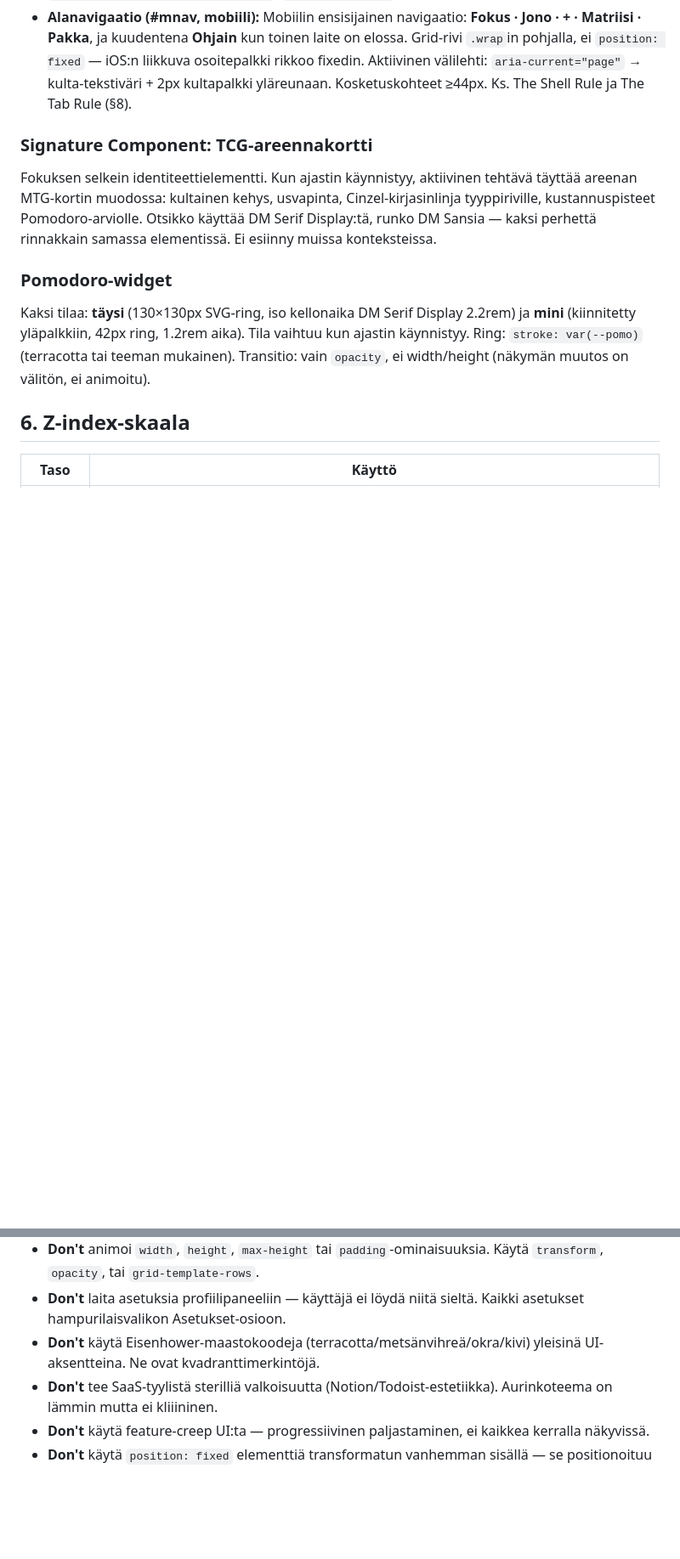
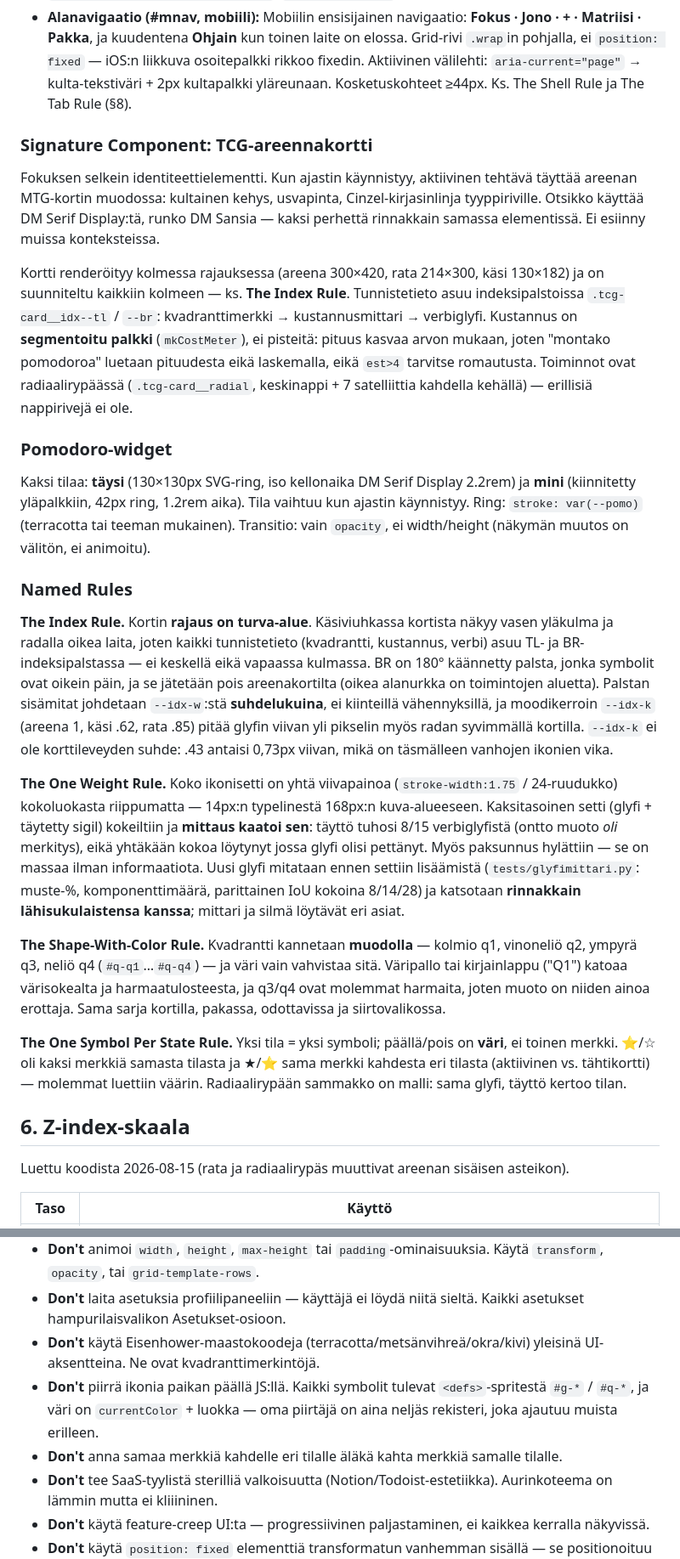
Before and after one commit to joketre3/fokus, a Markdown page: DESIGN.md, 2 parts joined by grey strips. Shown at 85% size. Drawn GitHub-style; blank space fills up the shorter version.

```diff
--- a/DESIGN.md
+++ b/DESIGN.md
@@ -244,13 +244,27 @@ Järjestelmä on **litteä lepotilassa, nostettu vuorovaikutuksessa**. Pintojen
 
 ### Signature Component: TCG-areennakortti
 
-Fokuksen selkein identiteettielementti. Kun ajastin käynnistyy, aktiivinen tehtävä täyttää areenan MTG-kortin muodossa: kultainen kehys, usvapinta, Cinzel-kirjasinlinja tyyppiriville, kustannuspisteet Pomodoro-arviolle. Otsikko käyttää DM Serif Display:tä, runko DM Sansia — kaksi perhettä rinnakkain samassa elementissä. Ei esiinny muissa konteksteissa.
+Fokuksen selkein identiteettielementti. Kun ajastin käynnistyy, aktiivinen tehtävä täyttää areenan MTG-kortin muodossa: kultainen kehys, usvapinta, Cinzel-kirjasinlinja tyyppiriville. Otsikko käyttää DM Serif Display:tä, runko DM Sansia — kaksi perhettä rinnakkain samassa elementissä. Ei esiinny muissa konteksteissa.
+
+Kortti renderöityy kolmessa rajauksessa (areena 300×420, rata 214×300, käsi 130×182) ja on suunniteltu kaikkiin kolmeen — ks. **The Index Rule**. Tunnistetieto asuu indeksipalstoissa `.tcg-card__idx--tl` / `--br`: kvadranttimerkki → kustannusmittari → verbiglyfi. Kustannus on **segmentoitu palkki** (`mkCostMeter`), ei pisteitä: pituus kasvaa arvon mukaan, joten "montako pomodoroa" luetaan pituudesta eikä laskemalla, eikä `est>4` tarvitse romautusta. Toiminnot ovat radiaalirypäässä (`.tcg-card__radial`, keskinappi + 7 satelliittia kahdella kehällä) — erillisiä nappirivejä ei ole.
 
 ### Pomodoro-widget
 
 Kaksi tilaa: **täysi** (130×130px SVG-ring, iso kellonaika DM Serif Display 2.2rem) ja **mini** (kiinnitetty yläpalkkiin, 42px ring, 1.2rem aika). Tila vaihtuu kun ajastin käynnistyy. Ring: `stroke: var(--pomo)` (terracotta tai teeman mukainen). Transitio: vain `opacity`, ei width/height (näkymän muutos on välitön, ei animoitu).
 
+### Named Rules
+
+**The Index Rule.** Kortin **rajaus on turva-alue**. Käsiviuhkassa kortista näkyy vasen yläkulma ja radalla oikea laita, joten kaikki tunnistetieto (kvadrantti, kustannus, verbi) asuu TL- ja BR-indeksipalstassa — ei keskellä eikä vapaassa kulmassa. BR on 180° käännetty palsta, jonka symbolit ovat oikein päin, ja se jätetään pois areenakortilta (oikea alanurkka on toimintojen aluetta). Palstan sisämitat johdetaan `--idx-w`:stä **suhdelukuina**, ei kiinteillä vähennyksillä, ja moodikerroin `--idx-k` (areena 1, käsi .62, rata .85) pitää glyfin viivan yli pikselin myös radan syvimmällä kortilla. `--idx-k` ei ole korttileveyden suhde: .43 antaisi 0,73px viivan, mikä on täsmälleen vanhojen ikonien vika.
+
+**The One Weight Rule.** Koko ikonisetti on yhtä viivapainoa (`stroke-width:1.75` / 24-ruudukko) kokoluokasta riippumatta — 14px:n typelinestä 168px:n kuva-alueeseen. Kaksitasoinen setti (glyfi + täytetty sigil) kokeiltiin ja **mittaus kaatoi sen**: täyttö tuhosi 8/15 verbiglyfistä (ontto muoto *oli* merkitys), eikä yhtäkään kokoa löytynyt jossa glyfi olisi pettänyt. Myös paksunnus hylättiin — se on massaa ilman informaatiota. Uusi glyfi mitataan ennen settiin lisäämistä (`tests/glyfimittari.py`: muste-%, komponenttimäärä, parittainen IoU kokoina 8/14/28) ja katsotaan **rinnakkain lähisukulaistensa kanssa**; mittari ja silmä löytävät eri asiat.
+
+**The Shape-With-Color Rule.** Kvadrantti kannetaan **muodolla** — kolmio q1, vinoneliö q2, ympyrä q3, neliö q4 (`#q-q1`…`#q-q4`) — ja väri vain vahvistaa sitä. Väripallo tai kirjainlappu ("Q1") katoaa värisokealta ja harmaatulosteesta, ja q3/q4 ovat molemmat harmaita, joten muoto on niiden ainoa erottaja. Sama sarja kortilla, pakassa, odottavissa ja siirtovalikossa.
+
+**The One Symbol Per State Rule.** Yksi tila = yksi symboli; päällä/pois on **väri**, ei toinen merkki. ⭐/☆ oli kaksi merkkiä samasta tilasta ja ★/⭐ sama merkki kahdesta eri tilasta (aktiivinen vs. tähtikortti) — molemmat luettiin väärin. Radiaalirypään sammakko on malli: sama glyfi, täyttö kertoo tilan.
+
 ## 6. Z-index-skaala
+
+Luettu koodista 2026-08-15 (rata ja radiaalirypäs muuttivat areenan sisäisen asteikon).
 
 | Taso | Käyttö |
 |---|---|
@@ -388,6 +409,8 @@ Työpöytä on **pöytä**: full-bleed areena, kiskot, käsiviuhka, pöydän keh
 - **Don't** animoi `width`, `height`, `max-height` tai `padding`-ominaisuuksia. Käytä `transform`, `opacity`, tai `grid-template-rows`.
 - **Don't** laita asetuksia profiilipaneeliin — käyttäjä ei löydä niitä sieltä. Kaikki asetukset hampurilaisvalikon Asetukset-osioon.
 - **Don't** käytä Eisenhower-maastokoodeja (terracotta/metsänvihreä/okra/kivi) yleisinä UI-aksentteina. Ne ovat kvadranttimerkintöjä.
+- **Don't** piirrä ikonia paikan päällä JS:llä. Kaikki symbolit tulevat `<defs>`-spritestä `#g-*` / `#q-*`, ja väri on `currentColor` + luokka — oma piirtäjä on aina neljäs rekisteri, joka ajautuu muista erilleen.
+- **Don't** anna samaa merkkiä kahdelle eri tilalle äläkä kahta merkkiä samalle tilalle.
 - **Don't** tee SaaS-tyylistä sterilliä valkoisuutta (Notion/Todoist-estetiikka). Aurinkoteema on lämmin mutta ei kliiininen.
 - **Don't** käytä feature-creep UI:ta — progressiivinen paljastaminen, ei kaikkea kerralla näkyvissä.
 - **Don't** käytä `position: fixed` elementtiä transformatun vanhemman sisällä — se positionoituu vanhempaan, ei viewporttiin.
```
Also changed, not shown: other parts of DESIGN.md (+18 -11 lines), CLAUDE.md (+11 -9 lines).
